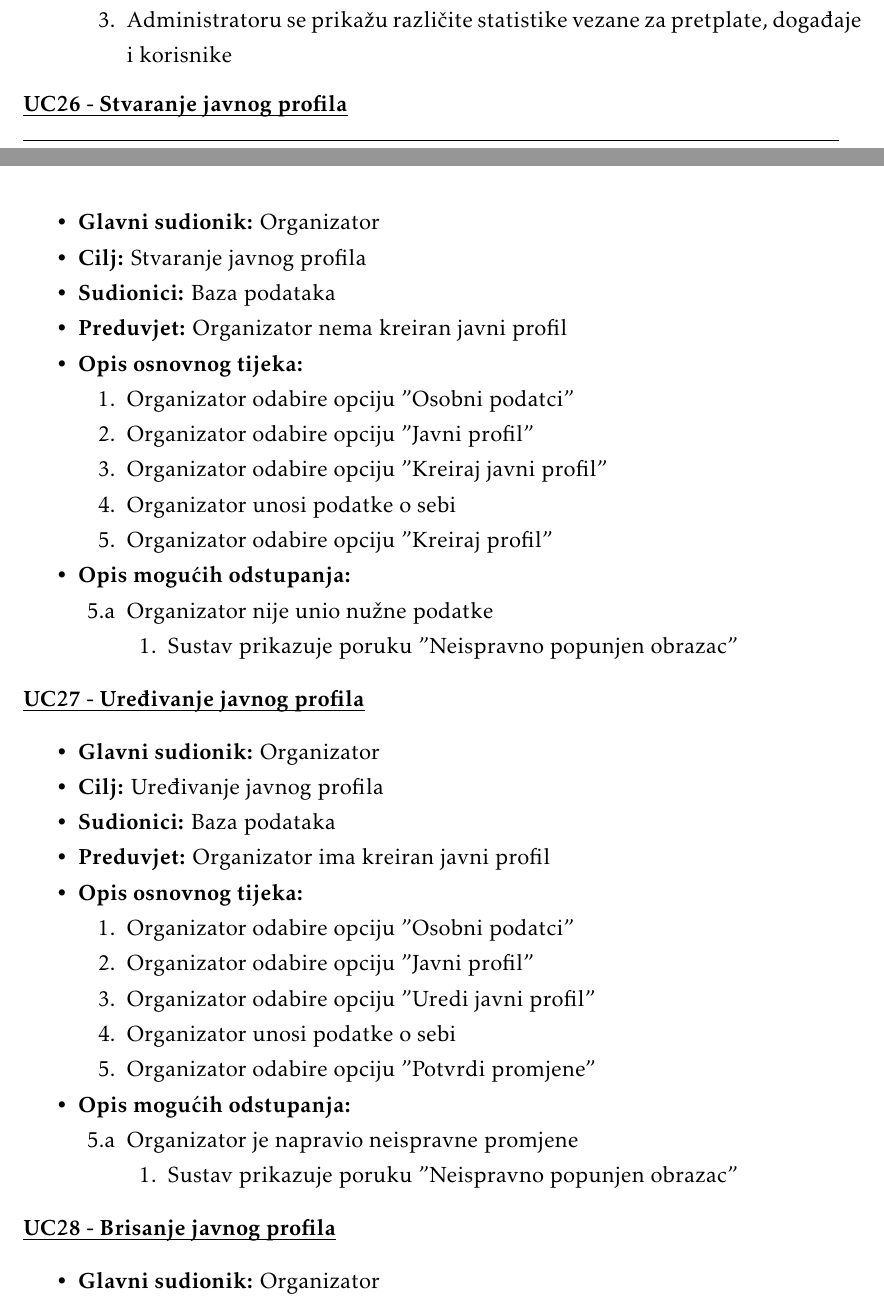
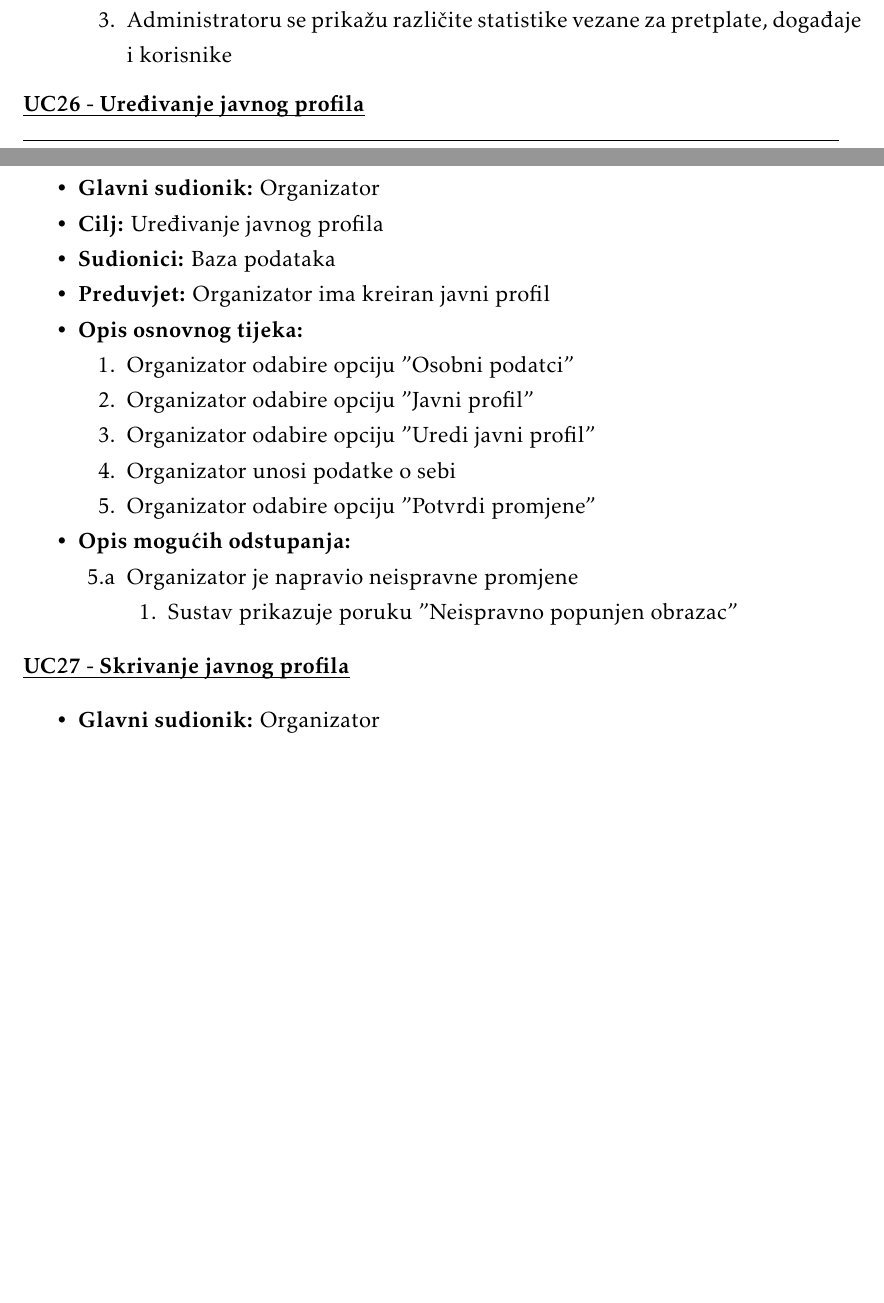
Before and after one commit to jetpans/ConnectiNET-kraljevi, a LaTeX thesis (dokumentacija/PROGI_ProjektnaDokumentacija.tex, which reads dokumentacija/Specifikacija_programske_potpore.tex): two parts of pages 21 and 22 of 50 before the commit and two parts of pages 21 and 22 of 49 after it, joined at a grey line, cut so that both start at the same text, the shorter picture padded with empty space. Compiled offline with pdfLaTeX.

Commit message:
Fix javni profil - now can only hide, not delete or create

```diff
--- a/dokumentacija/Specifikacija_programske_potpore.tex
+++ b/dokumentacija/Specifikacija_programske_potpore.tex
@@ -825,38 +825,7 @@
 						\end{packed_enum}
 					\end{packed_item}
 
-					\noindent \underbar{\textbf{UC26 - Stvaranje javnog profila}}
-					\begin{packed_item}
-
-						\item \textbf{Glavni sudionik:} Organizator
-						\item  \textbf{Cilj:} Stvaranje javnog profila
-						\item  \textbf{Sudionici:} Baza podataka
-						\item  \textbf{Preduvjet:} Organizator nema kreiran javni profil
-						\item  \textbf{Opis osnovnog tijeka:}
-
-						\item[] \begin{packed_enum}
-
-							\item Organizator odabire opciju "Osobni podatci"
-							\item Organizator odabire opciju "Javni profil"
-							\item Organizator odabire opciju "Kreiraj javni profil"
-							\item Organizator unosi podatke o sebi
-							\item Organizator odabire opciju "Kreiraj profil"
-						\end{packed_enum}
-
-						\item  \textbf{Opis mogućih odstupanja:}
-
-						\item[] \begin{packed_item}
-
-							\item[5.a] Organizator nije unio nužne podatke
-							\item[] \begin{packed_enum}
-
-								\item Sustav prikazuje poruku "Neispravno popunjen obrazac"
-
-							\end{packed_enum}
-						\end{packed_item}
-					\end{packed_item}
-
-					\noindent \underbar{\textbf{UC27 - Uređivanje javnog profila}}
+					\noindent \underbar{\textbf{UC26 - Uređivanje javnog profila}}
 					\begin{packed_item}
 
 						\item \textbf{Glavni sudionik:} Organizator
@@ -887,11 +856,11 @@
 						\end{packed_item}
 					\end{packed_item}
 
-					\noindent \underbar{\textbf{UC28 - Brisanje javnog profila}}
+					\noindent \underbar{\textbf{UC27 - Skrivanje javnog profila}}
 					\begin{packed_item}
 
 						\item \textbf{Glavni sudionik:} Organizator
-						\item  \textbf{Cilj:} Brisanje javnog profila
+						\item  \textbf{Cilj:} Skrivanje javnog profila
 						\item  \textbf{Sudionici:} Baza podataka
 						\item  \textbf{Preduvjet:} Organizator ima kreiran javni profil
 						\item  \textbf{Opis osnovnog tijeka:}
```
Also changed, not shown: dokumentacija/Specifikacija_programske_potpore.tex (8 more changed lines).
